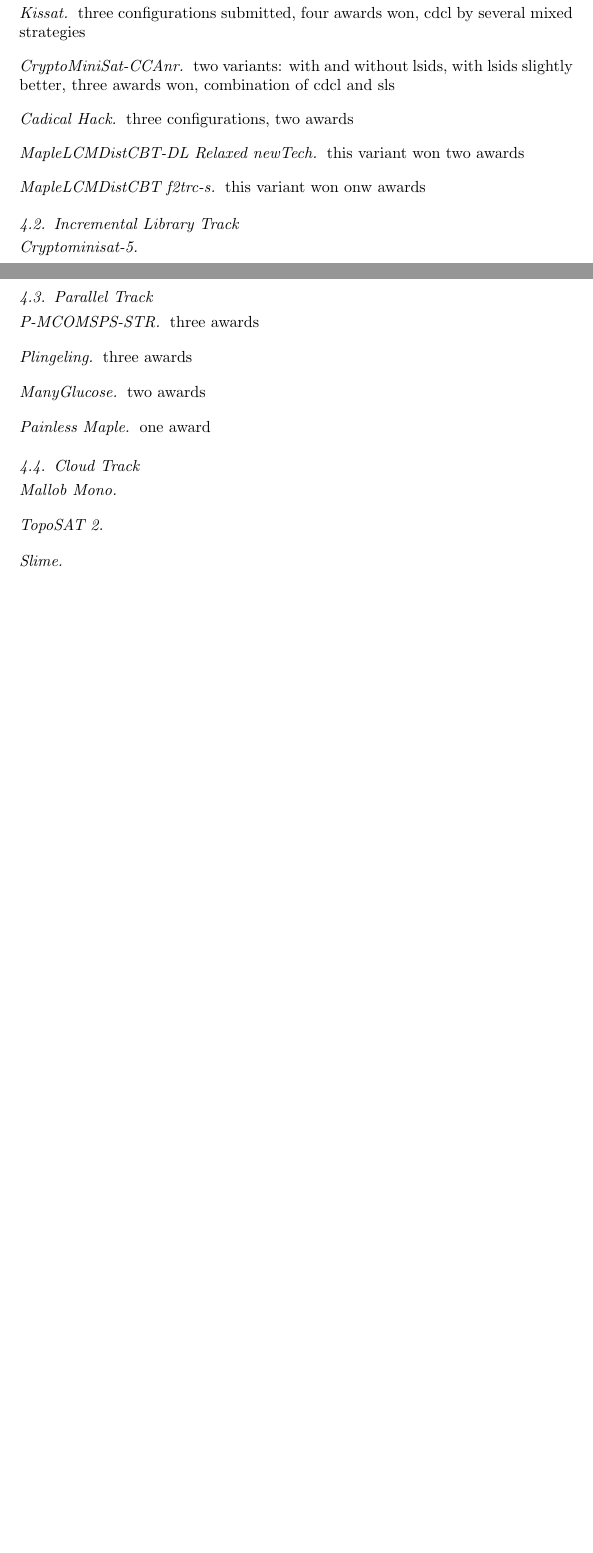
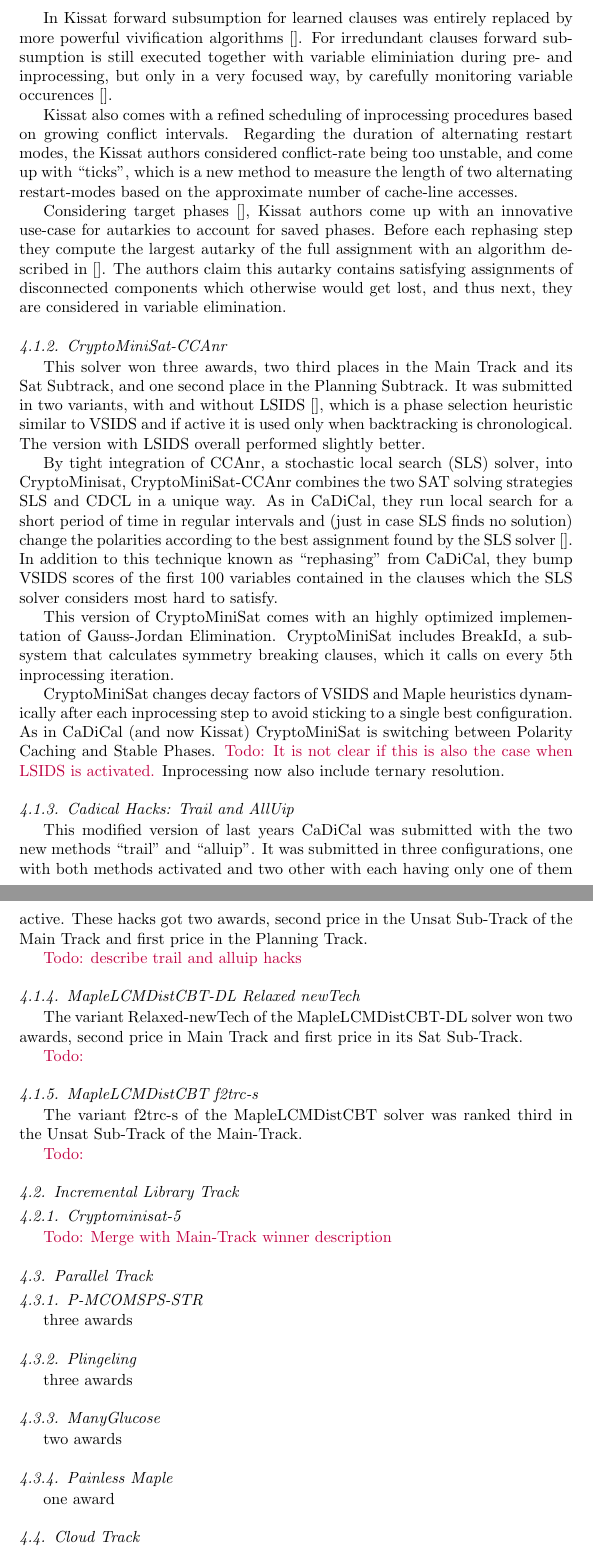
Before and after one commit to satcompetition/2020, a LaTeX paper (paper/main.tex): two parts of pages 5 and 6 of 6 before the commit and two parts of pages 6 and 7 of 8 after it, joined at a grey line, cut at the place of the change, the shorter picture padded with empty space. Compiled offline with pdfLaTeX.

Commit message:
solver description

```diff
--- a/paper/main.tex
+++ b/paper/main.tex
@@ -367,8 +367,5 @@
 
 \subsection{Main Track}
 
-\paragraph{Kissat}
-three configurations submitted, four awards won, cdcl by several mixed strategies
+\subsubsection{Kissat}
 
-\paragraph{CryptoMiniSat-CCAnr}
-two variants: with and without lsids, with lsids slightly better, three awards won,  combination of cdcl and sls
@@ -375,36 +375,79 @@
 
-\paragraph{Cadical Hack}
-three configurations, two awards
+Kissat is a reimplementation of Cadical~\cite{} in C, thus, taking advantage of finegrained control on the memory layout of new sophisticated data-structures used to manage watchers and clauses, e.g., through binary clause inlining, sentinel values and bit stuffing~\cite{}.
 
-\paragraph{MapleLCMDistCBT-DL Relaxed newTech}
-this variant won two awards
+In Kissat forward subsumption for learned clauses was entirely replaced by more powerful vivification algorithms~\cite{}.
+For irredundant clauses forward subsumption is still executed together with variable eliminiation during pre- and inprocessing, but only in a very focused way, by carefully monitoring variable occurences~\cite{}.
 
-\paragraph{MapleLCMDistCBT f2trc-s}
-this variant won onw awards
+Kissat also comes with a refined scheduling of inprocessing procedures based on growing conflict intervals.
+Regarding the duration of alternating restart modes, the Kissat authors considered conflict-rate being too unstable, and come up with ``ticks'', which is a new method to measure the length of two alternating restart-modes based on the approximate number of cache-line accesses.
+
+Considering target phases~\cite{}, Kissat authors come up with an innovative use-case for autarkies to account for saved phases.
+Before each rephasing step they compute the largest autarky of the full assignment with an algorithm described in~\cite{}.
+The authors claim this autarky contains satisfying assignments of disconnected components which otherwise would get lost, and thus next, they are considered in variable elimination.
+
+
+\subsubsection{CryptoMiniSat-CCAnr}
+
+This solver won three awards, two third places in the Main Track and its Sat Subtrack, and one second place in the Planning Subtrack.
+It was submitted in two variants, with and without LSIDS~\cite{}, which is a phase selection heuristic similar to VSIDS and if active it is used only when backtracking is chronological.
+The version with LSIDS overall performed slightly better.
+
+By tight integration of CCAnr, a stochastic local search (SLS) solver, into CryptoMinisat, CryptoMiniSat-CCAnr combines the two SAT solving strategies SLS and CDCL in a unique way.
+As in CaDiCal, they run local search for a short period of time in regular intervals and (just in case SLS finds no solution) change the polarities according to the best assignment found by the SLS solver~\cite{}.
+In addition to this technique known as ``rephasing'' from CaDiCal, they bump VSIDS scores of the first 100 variables contained in the clauses which the SLS solver considers most hard to satisfy.
+
+This version of CryptoMiniSat comes with an highly optimized implementation of Gauss-Jordan Elimination.
+CryptoMiniSat includes BreakId, a sub-system that calculates symmetry breaking clauses, which it calls on every 5th inprocessing iteration.
+
+CryptoMiniSat changes decay factors of VSIDS and Maple heuristics dynamically after each inprocessing step to avoid sticking to a single best configuration.
+As in CaDiCal (and now Kissat) CryptoMiniSat is switching between Polarity Caching and Stable Phases. \todo{It is not clear if this is also the case when LSIDS is activated.}
+Inprocessing now also include ternary resolution.
+
+
+\subsubsection{Cadical Hacks: Trail and AllUip}
+
+This modified version of last years CaDiCal was submitted with the two new methods ``trail'' and ``alluip''.
+It was submitted in three configurations, one with both methods activated and two other with each having only one of them active.
+These hacks got two awards, second price in the Unsat Sub-Track of the Main Track and first price in the Planning Track.
+
+\todo{describe trail and alluip hacks}
+
+
+\subsubsection{MapleLCMDistCBT-DL Relaxed newTech}
+
+The variant Relaxed-newTech of the MapleLCMDistCBT-DL solver won two awards, second price in Main Track and first price in its Sat Sub-Track.
+
+\todo{}
+
+\subsubsection{MapleLCMDistCBT f2trc-s}
+
+The variant f2trc-s of the MapleLCMDistCBT solver was ranked third in the Unsat Sub-Track of the Main-Track.
+
+\todo{}
 
 
 \subsection{Incremental Library Track}
-\paragraph{Cryptominisat-5}
-
+\subsubsection{Cryptominisat-5}
+\todo{Merge with Main-Track winner description}
 
 \subsection{Parallel Track}
 
-\paragraph{P-MCOMSPS-STR} three awards
+\subsubsection{P-MCOMSPS-STR} three awards
 
-\paragraph{Plingeling} three awards
+\subsubsection{Plingeling} three awards
 
-\paragraph{ManyGlucose} two awards
+\subsubsection{ManyGlucose} two awards
 
-\paragraph{Painless Maple} one award
+\subsubsection{Painless Maple} one award
 
 
 \subsection{Cloud Track}
 
-\paragraph{Mallob Mono}
+\subsubsection{Mallob Mono}
 
-\paragraph{TopoSAT 2}
+\subsubsection{TopoSAT 2}
 
-\paragraph{Slime}
+\subsubsection{Slime}
 
 
 \section{Analysis of Results}
```
Also changed, not shown: paper/main.tex (3 more changed lines).
